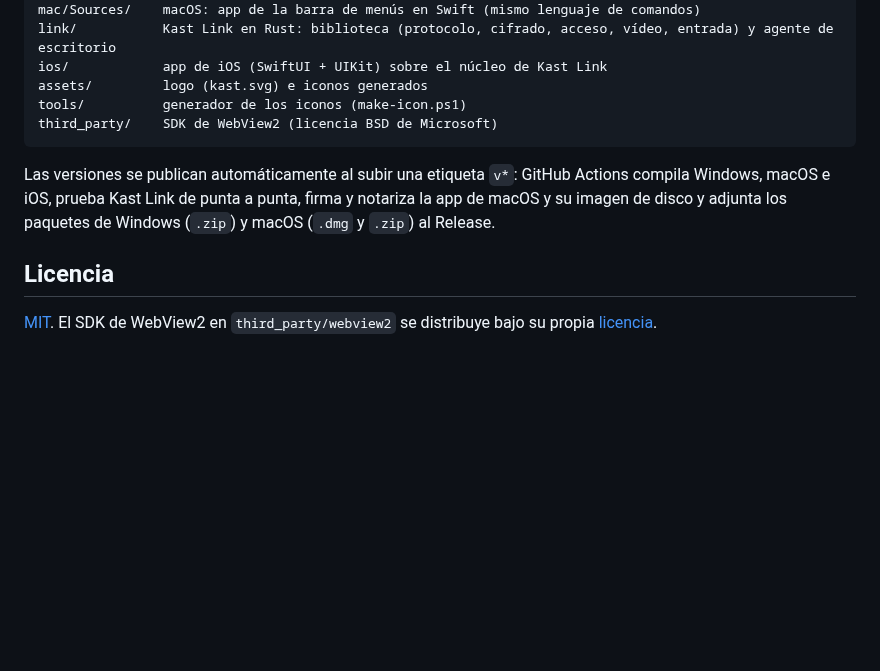
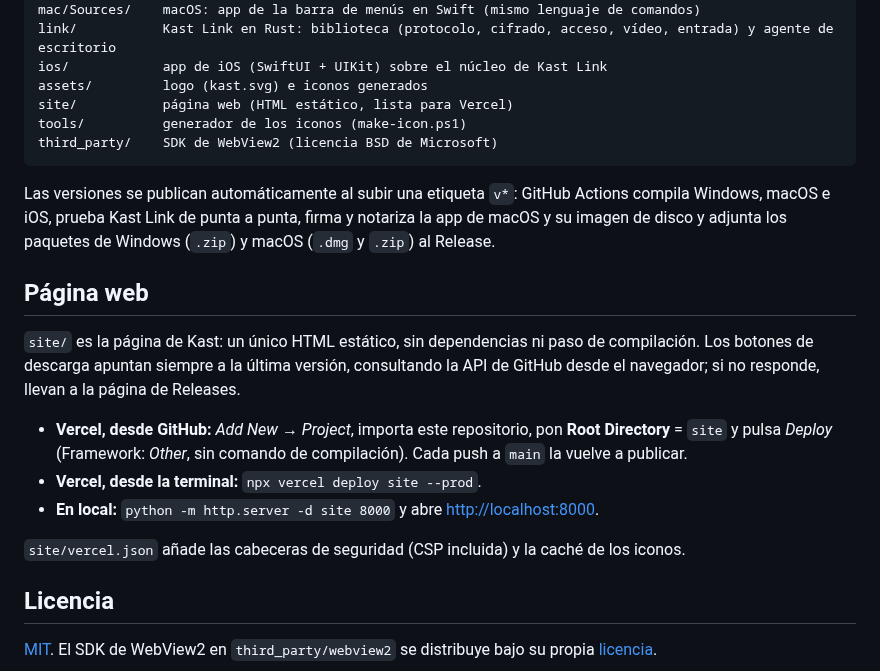
Before and after one commit to AbrahmCh1/Kast, a Markdown page: README.md, the part around the change. GitHub-like rendering; blank space fills up the shorter version.

````diff
--- a/README.md
+++ b/README.md
@@ -262,12 +262,23 @@ mac/Sources/    macOS: app de la barra de menús en Swift (mismo lenguaje de com
 link/           Kast Link en Rust: biblioteca (protocolo, cifrado, acceso, vídeo, entrada) y agente de escritorio
 ios/            app de iOS (SwiftUI + UIKit) sobre el núcleo de Kast Link
 assets/         logo (kast.svg) e iconos generados
+site/           página web (HTML estático, lista para Vercel)
 tools/          generador de los iconos (make-icon.ps1)
 third_party/    SDK de WebView2 (licencia BSD de Microsoft)
 ```
 
 Las versiones se publican automáticamente al subir una etiqueta `v*`: GitHub Actions compila Windows, macOS e iOS, prueba Kast Link de punta a punta, firma y notariza la app de macOS y su imagen de disco y adjunta los paquetes de Windows (`.zip`) y macOS (`.dmg` y `.zip`) al Release.
 
+## Página web
+
+`site/` es la página de Kast: un único HTML estático, sin dependencias ni paso de compilación. Los botones de descarga apuntan siempre a la última versión, consultando la API de GitHub desde el navegador; si no responde, llevan a la página de Releases.
+
+- **Vercel, desde GitHub:** *Add New → Project*, importa este repositorio, pon **Root Directory** = `site` y pulsa *Deploy* (Framework: *Other*, sin comando de compilación). Cada push a `main` la vuelve a publicar.
+- **Vercel, desde la terminal:** `npx vercel deploy site --prod`.
+- **En local:** `python -m http.server -d site 8000` y abre <http://localhost:8000>.
+
+`site/vercel.json` añade las cabeceras de seguridad (CSP incluida) y la caché de los iconos.
+
 ## Licencia
 
 [MIT](LICENSE). El SDK de WebView2 en `third_party/webview2` se distribuye bajo su propia [licencia](third_party/webview2/LICENSE.txt).
````
Also changed, not shown: site/icon-256.png (added), 3 other files.
